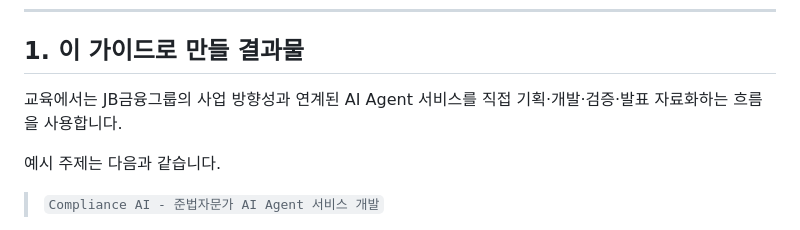
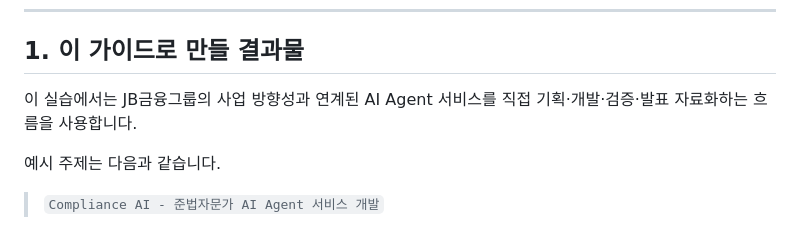
Before and after one commit to GNOEYHEAT/JB, a Markdown page: README.md, the part around the change. Rendered like a GitHub page.

```diff
--- a/README.md
+++ b/README.md
@@ -41,7 +41,7 @@ Claude Code로 AI Agent 서비스의 가장 작은 MVP를 만들고, Harness로
 
 ## 1. 이 가이드로 만들 결과물
 
-교육에서는 JB금융그룹의 사업 방향성과 연계된 AI Agent 서비스를 직접 기획·개발·검증·발표 자료화하는 흐름을 사용합니다.
+이 실습에서는 JB금융그룹의 사업 방향성과 연계된 AI Agent 서비스를 직접 기획·개발·검증·발표 자료화하는 흐름을 사용합니다.
 
 예시 주제는 다음과 같습니다.
 
```
